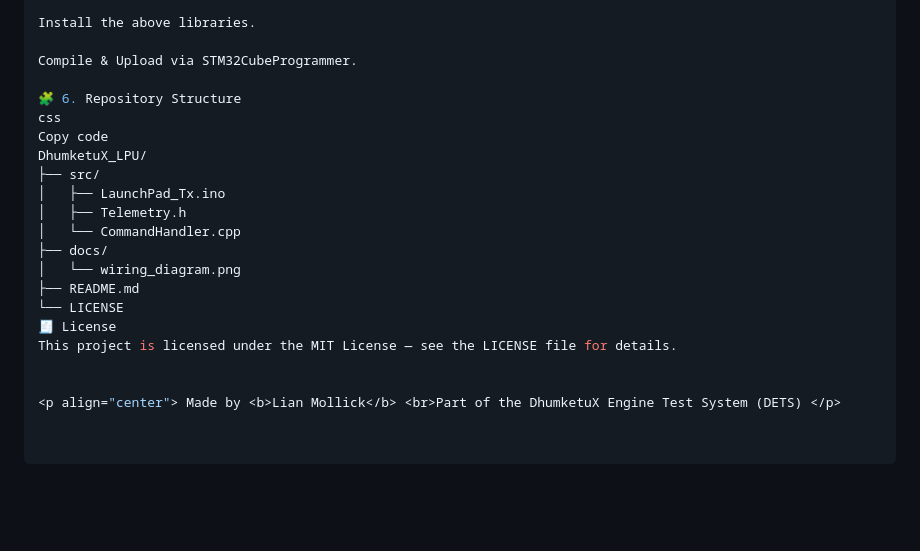
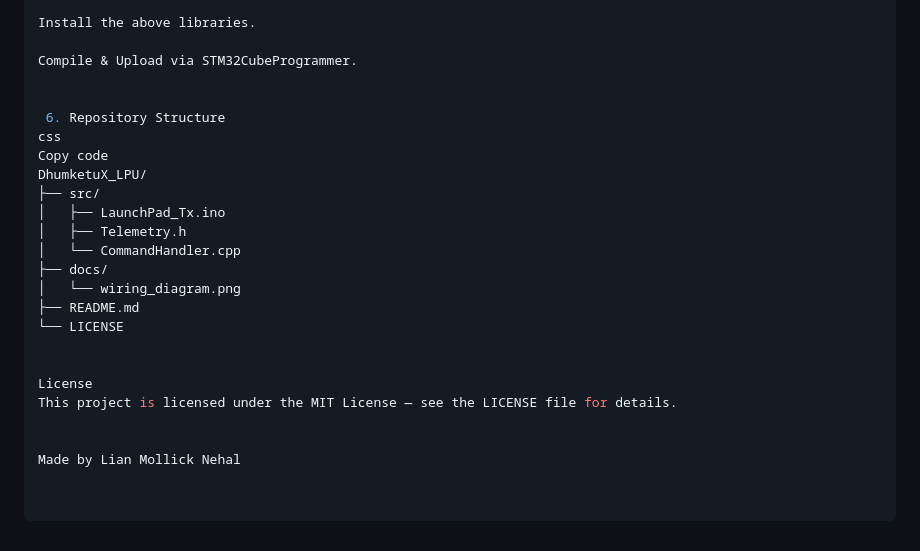
Before and after one commit to MevrickNeal/DhumketuX_EngineTest, a Markdown page: LaunchPadCKT/readme.md, the part around the change printed below. Rendered like a GitHub page; blank space fills up the shorter version.

```diff
--- a/LaunchPadCKT/readme.md
+++ b/LaunchPadCKT/readme.md
@@ -146,7 +150,8 @@ Install the above libraries.
 
 Compile & Upload via STM32CubeProgrammer.
 
-🧩 6. Repository Structure
+
+ 6. Repository Structure
 css
 Copy code
 DhumketuX_LPU/
@@ -158,8 +163,10 @@ DhumketuX_LPU/
 │   └── wiring_diagram.png
 ├── README.md
 └── LICENSE
-🧾 License
+
+
+License
 This project is licensed under the MIT License — see the LICENSE file for details.
 
 
-<p align="center"> Made by <b>Lian Mollick</b> <br>Part of the DhumketuX Engine Test System (DETS) </p>
+Made by Lian Mollick Nehal
```
Also changed, not shown: other parts of LaunchPadCKT/readme.md (+9 -5 lines).
